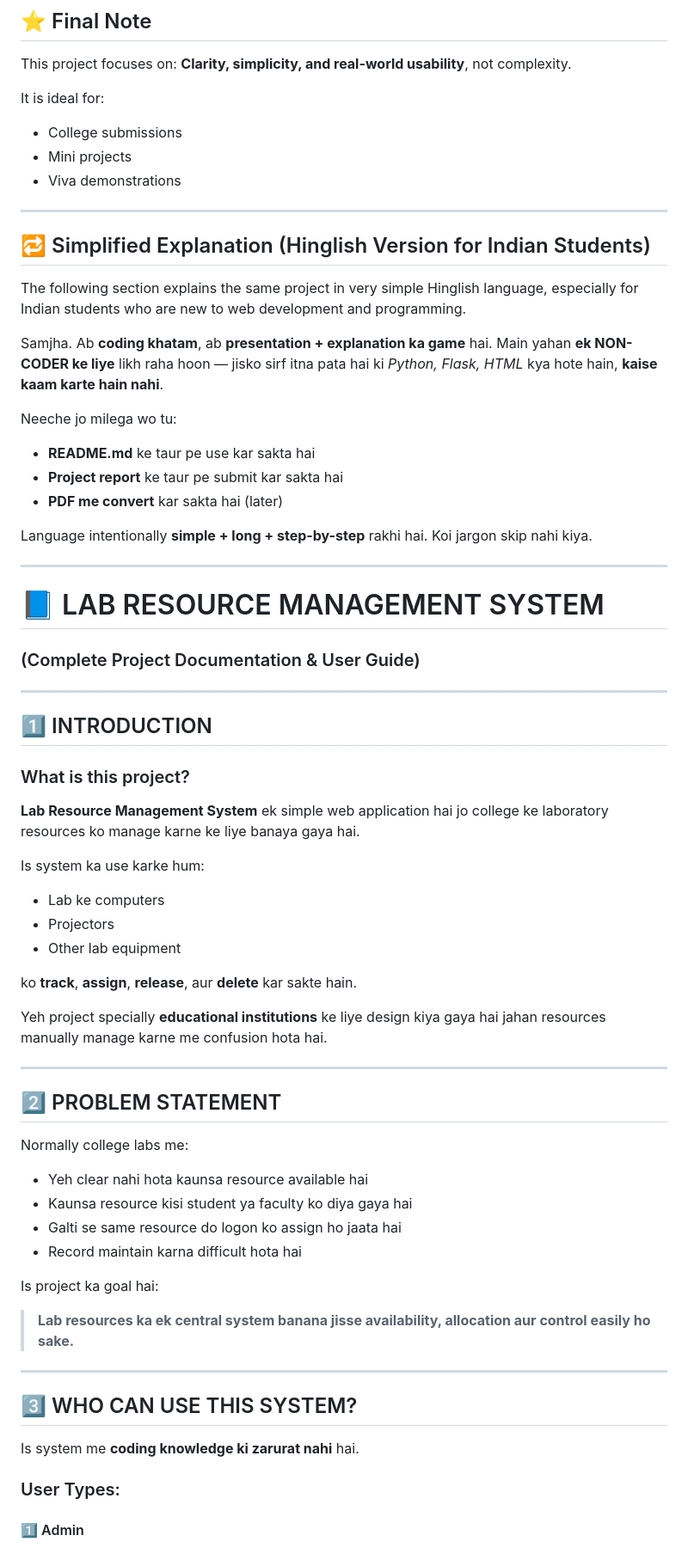
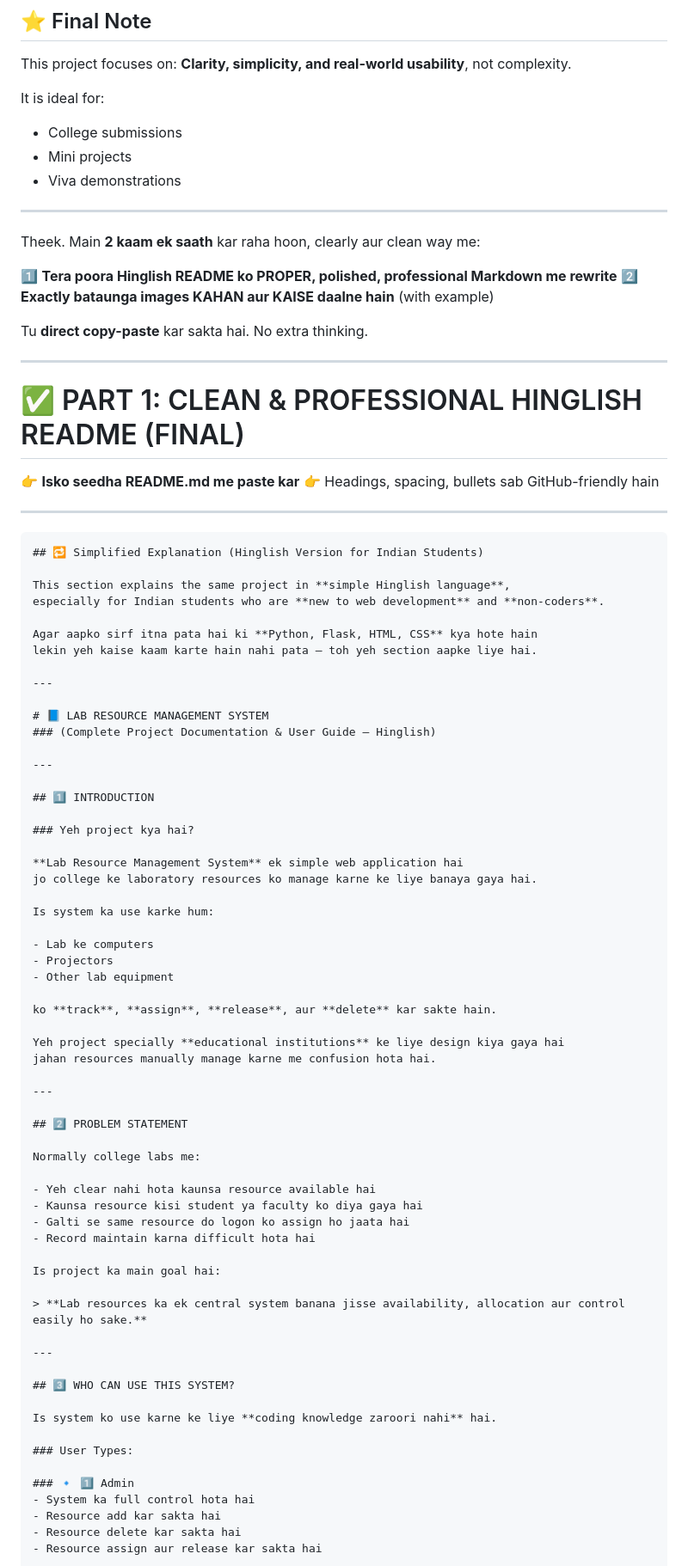
Before and after one commit to mudassir0011a/lab-resource-management-system, a Markdown page: readme.md, the part around one of its changes. Shown at 86% size. Drawn GitHub-style.

Commit message:
Update README with Hinglish documentation and screenshots

````diff
--- a/readme.md
+++ b/readme.md
@@ -490,48 +482,56 @@ It is ideal for:
 
 ---
 
+Theek.
+Main **2 kaam ek saath** kar raha hoon, clearly aur clean way me:
+
+1️⃣ **Tera poora Hinglish README ko PROPER, polished, professional Markdown me rewrite**
+2️⃣ **Exactly bataunga images KAHAN aur KAISE daalne hain** (with example)
+
+Tu **direct copy-paste** kar sakta hai. No extra thinking.
+
+---
+
+# ✅ PART 1: CLEAN & PROFESSIONAL HINGLISH README (FINAL)
+
+👉 **Isko seedha README.md me paste kar**
+👉 Headings, spacing, bullets sab GitHub-friendly hain
+
+---
+
+```md
 ## 🔁 Simplified Explanation (Hinglish Version for Indian Students)
 
-The following section explains the same project in very simple Hinglish language,
-especially for Indian students who are new to web development and programming.
+This section explains the same project in **simple Hinglish language**,
+especially for Indian students who are **new to web development** and **non-coders**.
 
-
-Samjha.
-Ab **coding khatam**, ab **presentation + explanation ka game** hai.
-Main yahan **ek NON-CODER ke liye** likh raha hoon — jisko sirf itna pata hai ki *Python, Flask, HTML* kya hote hain, **kaise kaam karte hain nahi**.
-
-Neeche jo milega wo tu:
-
-* **README.md** ke taur pe use kar sakta hai
-* **Project report** ke taur pe submit kar sakta hai
-* **PDF me convert** kar sakta hai (later)
-
-Language intentionally **simple + long + step-by-step** rakhi hai.
-Koi jargon skip nahi kiya.
+Agar aapko sirf itna pata hai ki **Python, Flask, HTML, CSS** kya hote hain
+lekin yeh kaise kaam karte hain nahi pata — toh yeh section aapke liye hai.
 
 ---
 
 # 📘 LAB RESOURCE MANAGEMENT SYSTEM
-
-### (Complete Project Documentation & User Guide)
+### (Complete Project Documentation & User Guide – Hinglish)
 
 ---
 
 ## 1️⃣ INTRODUCTION
 
-### What is this project?
+### Yeh project kya hai?
 
-**Lab Resource Management System** ek simple web application hai jo college ke laboratory resources ko manage karne ke liye banaya gaya hai.
+**Lab Resource Management System** ek simple web application hai
+jo college ke laboratory resources ko manage karne ke liye banaya gaya hai.
 
 Is system ka use karke hum:
 
-* Lab ke computers
-* Projectors
-* Other lab equipment
+- Lab ke computers
+- Projectors
+- Other lab equipment
 
 ko **track**, **assign**, **release**, aur **delete** kar sakte hain.
 
-Yeh project specially **educational institutions** ke liye design kiya gaya hai jahan resources manually manage karne me confusion hota hai.
+Yeh project specially **educational institutions** ke liye design kiya gaya hai
+jahan resources manually manage karne me confusion hota hai.
 
 ---
 
@@ -539,12 +539,12 @@ Yeh project specially **educational institutions** ke liye design kiya gaya hai
 
 Normally college labs me:
 
-* Yeh clear nahi hota kaunsa resource available hai
-* Kaunsa resource kisi student ya faculty ko diya gaya hai
-* Galti se same resource do logon ko assign ho jaata hai
-* Record maintain karna difficult hota hai
+- Yeh clear nahi hota kaunsa resource available hai
+- Kaunsa resource kisi student ya faculty ko diya gaya hai
+- Galti se same resource do logon ko assign ho jaata hai
+- Record maintain karna difficult hota hai
 
-Is project ka goal hai:
+Is project ka main goal hai:
 
 > **Lab resources ka ek central system banana jisse availability, allocation aur control easily ho sake.**
 
@@ -552,9 +552,13 @@ Is project ka goal hai:
 
 ## 3️⃣ WHO CAN USE THIS SYSTEM?
 
-Is system me **coding knowledge ki zarurat nahi** hai.
+Is system ko use karne ke liye **coding knowledge zaroori nahi** hai.
 
 ### User Types:
 
-#### 1️⃣ Admin
+### 🔹 1️⃣ Admin
+- System ka full control hota hai
+- Resource add kar sakta hai
+- Resource delete kar sakta hai
+- Resource assign aur release kar sakta hai
 
````
Also changed, not shown: other parts of readme.md (+101 -208 lines).
